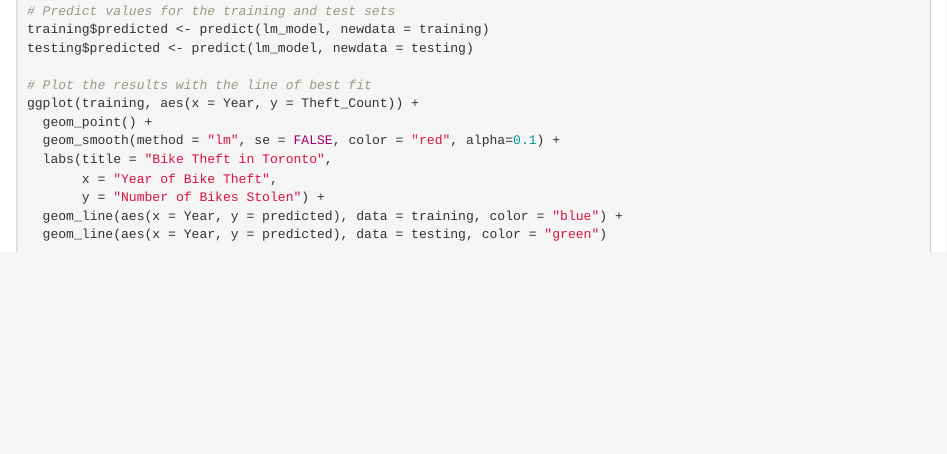
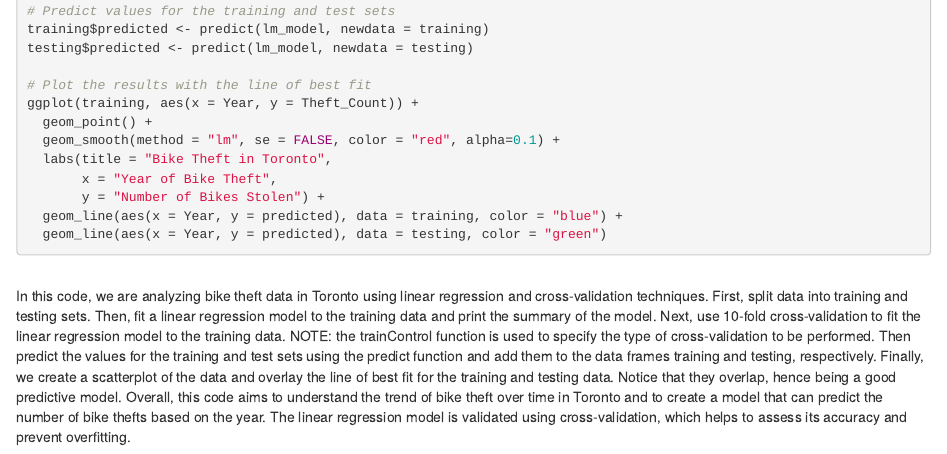
Before and after one commit to chrisyan04/Dinesafe-Toronto-Report, an R Markdown document (docs/Bicycle-Theft-Report.Rmd): the page in a window 1100 px wide, from 4640 px down. Rendered offline with R 4.5, knitr and Pandoc, with nearby package versions; the code chunks are not run, so their results and figures are left out.

Commit message:
explanantion of lin reg and cv

````diff
--- a/docs/Bicycle-Theft-Report.Rmd
+++ b/docs/Bicycle-Theft-Report.Rmd
@@ -277,3 +277,5 @@ ggplot(training, aes(x = Year, y = Theft_Count)) +
   geom_line(aes(x = Year, y = predicted), data = testing, color = "green")
 
 ```
+\
+In this code, we are analyzing bike theft data in Toronto using linear regression and cross-validation techniques. First, split data into training and testing sets. Then, fit a linear regression model to the training data and print the summary of the model. Next, use 10-fold cross-validation to fit the linear regression model to the training data. NOTE: the trainControl function is used to specify the type of cross-validation to be performed. Then predict the values for the training and test sets using the predict function and add them to the data frames training and testing, respectively. Finally, we create a scatterplot of the data and overlay the line of best fit for the training and testing data. Notice that they overlap, hence being a good predictive model. Overall, this code aims to understand the trend of bike theft over time in Toronto and to create a model that can predict the number of bike thefts based on the year. The linear regression model is validated using cross-validation, which helps to assess its accuracy and prevent overfitting.
````
Also changed, not shown: 1 other file.
